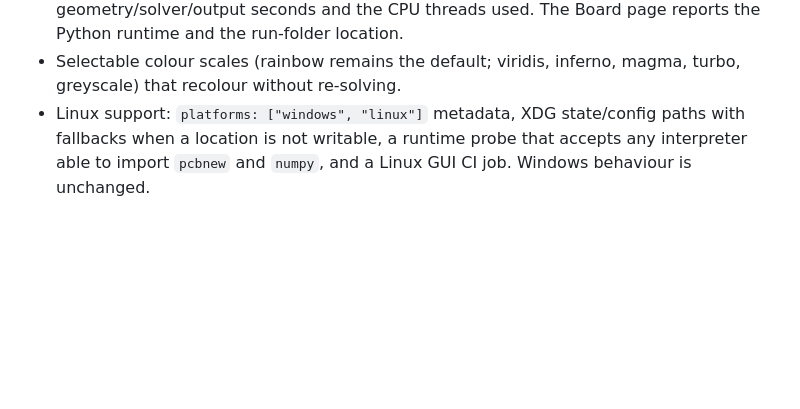
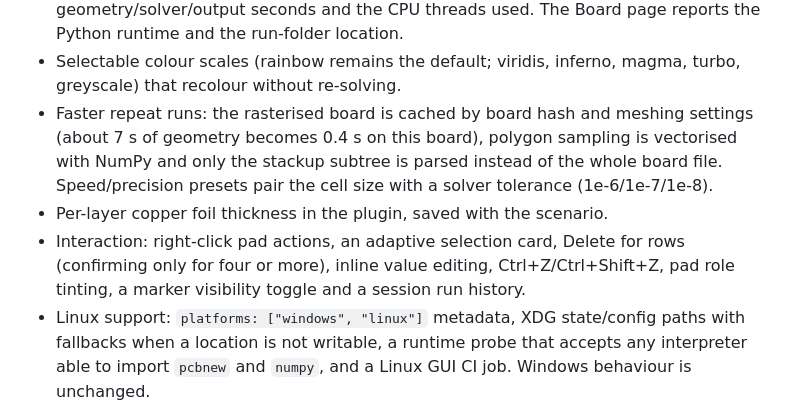
Before and after one commit to MEY-26/pcb-heatmap, a Markdown page: RELEASE_NOTES.md, the part around the change. Drawn GitHub-style; blank space fills up the shorter version.

```diff
--- a/RELEASE_NOTES.md
+++ b/RELEASE_NOTES.md
@@ -18,6 +18,15 @@ The analysis model is unchanged; this release is about understanding it.
   the Python runtime and the run-folder location.
 - Selectable colour scales (rainbow remains the default; viridis, inferno, magma,
   turbo, greyscale) that recolour without re-solving.
+- Faster repeat runs: the rasterised board is cached by board hash and meshing
+  settings (about 7 s of geometry becomes 0.4 s on this board), polygon sampling
+  is vectorised with NumPy and only the stackup subtree is parsed instead of the
+  whole board file. Speed/precision presets pair the cell size with a solver
+  tolerance (1e-6/1e-7/1e-8).
+- Per-layer copper foil thickness in the plugin, saved with the scenario.
+- Interaction: right-click pad actions, an adaptive selection card, Delete for
+  rows (confirming only for four or more), inline value editing, Ctrl+Z/Ctrl+Shift+Z,
+  pad role tinting, a marker visibility toggle and a session run history.
 - Linux support: `platforms: ["windows", "linux"]` metadata, XDG state/config
   paths with fallbacks when a location is not writable, a runtime probe that
   accepts any interpreter able to import `pcbnew` and `numpy`, and a Linux GUI CI
```
Also changed, not shown: README.md (+15 -1 lines), README.tr.md (+11 -0 lines), docs/screenshots/ui-dark-inputs.png, docs/screenshots/ui-dark-model.png (added), docs/screenshots/ui-dark-results.png, 6 other files.
